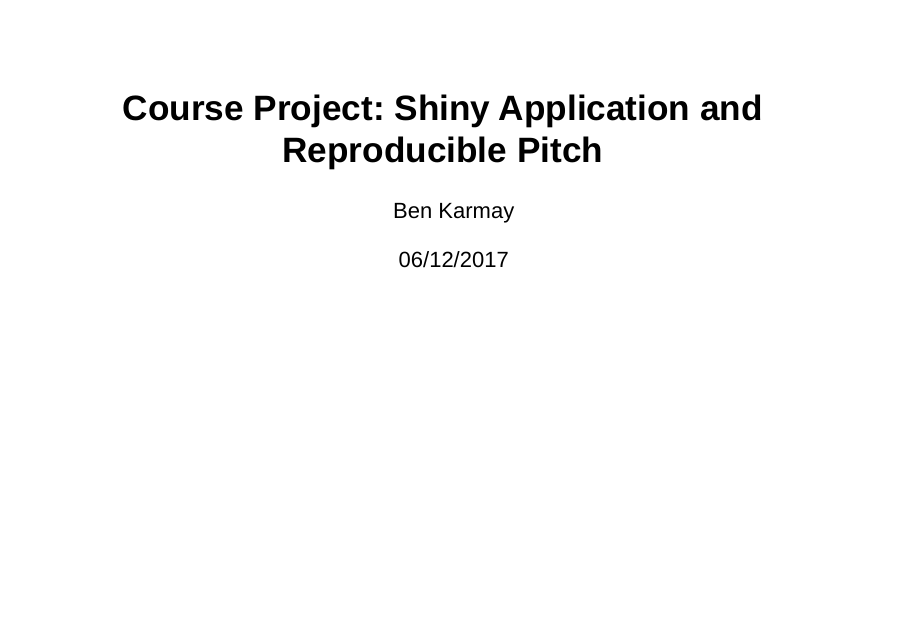
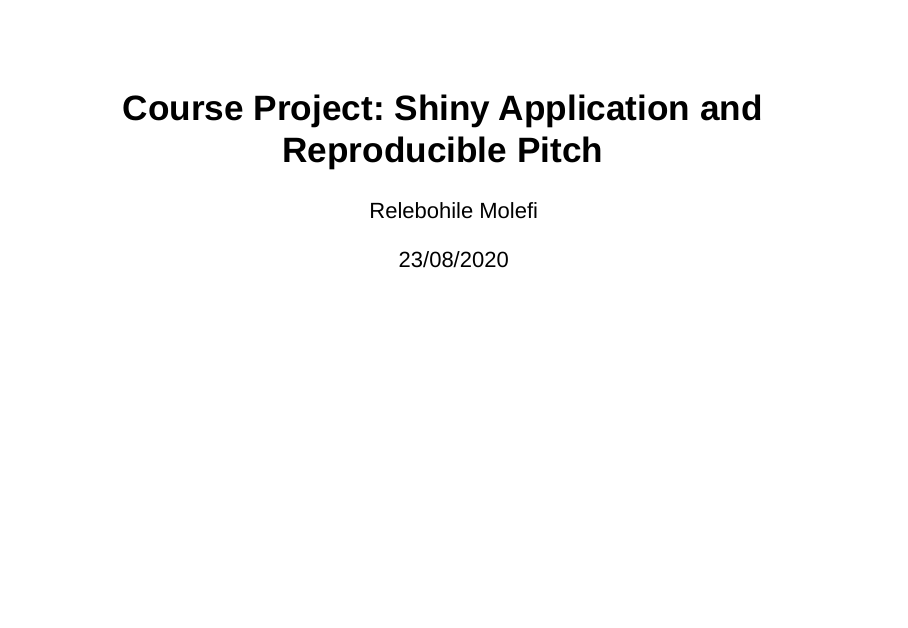
Before and after one commit to Relebohile-Molefi/Peer-graded-Assignment-Course-Project-Shiny-Application-and-Reproducible-Pitch, an R Markdown document (Shiny App and repro pitch.Rmd): page 1 of 5. Rendered offline with R 4.5, knitr and Pandoc, with nearby package versions; drawn as Slidy slides in place of the format the file asks for.

Commit message:
Update Shiny App and repro pitch.Rmd

```diff
--- a/Shiny App and repro pitch.Rmd
+++ b/Shiny App and repro pitch.Rmd
@@ -1,7 +1,7 @@
 ---
 title: "Course Project: Shiny Application and Reproducible Pitch"
-author: "Ben Karmay"
-date: "06/12/2017"
+author: "Relebohile Molefi"
+date: "23/08/2020"
 output: ioslides_presentation
 ---
 
```
